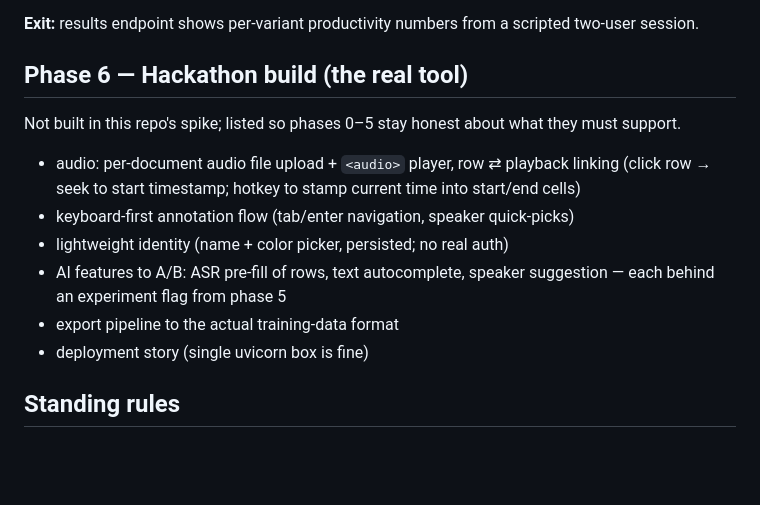
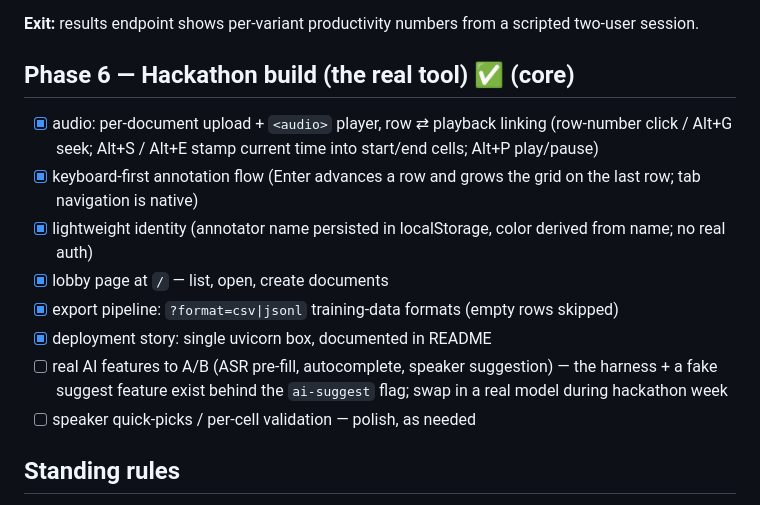
Before and after one commit to averykhoo/fastapi-pycrdt-backend, a Markdown page: PLAN.md, the part around the change. Drawn GitHub-style; blank space fills up the shorter version.

```diff
--- a/PLAN.md
+++ b/PLAN.md
@@ -100,20 +100,23 @@ Goal: measure whether an AI feature actually improves productivity.
 **Exit:** results endpoint shows per-variant productivity numbers from a
 scripted two-user session.
 
-## Phase 6 — Hackathon build (the real tool)
+## Phase 6 — Hackathon build (the real tool) ✅ (core)
 
-Not built in this repo's spike; listed so phases 0–5 stay honest about what
-they must support.
-
-- audio: per-document audio file upload + `<audio>` player, row ⇄ playback
-  linking (click row → seek to start timestamp; hotkey to stamp current time
-  into start/end cells)
-- keyboard-first annotation flow (tab/enter navigation, speaker quick-picks)
-- lightweight identity (name + color picker, persisted; no real auth)
-- AI features to A/B: ASR pre-fill of rows, text autocomplete, speaker
-  suggestion — each behind an experiment flag from phase 5
-- export pipeline to the actual training-data format
-- deployment story (single uvicorn box is fine)
+- [x] audio: per-document upload + `<audio>` player, row ⇄ playback linking
+      (row-number click / Alt+G seek; Alt+S / Alt+E stamp current time into
+      start/end cells; Alt+P play/pause)
+- [x] keyboard-first annotation flow (Enter advances a row and grows the grid
+      on the last row; tab navigation is native)
+- [x] lightweight identity (annotator name persisted in localStorage, color
+      derived from name; no real auth)
+- [x] lobby page at `/` — list, open, create documents
+- [x] export pipeline: `?format=csv|jsonl` training-data formats (empty rows
+      skipped)
+- [x] deployment story: single uvicorn box, documented in README
+- [ ] real AI features to A/B (ASR pre-fill, autocomplete, speaker
+      suggestion) — the harness + a fake suggest feature exist behind the
+      `ai-suggest` flag; swap in a real model during hackathon week
+- [ ] speaker quick-picks / per-cell validation — polish, as needed
 
 ## Standing rules
 
```
Also changed, not shown: README.md (+30 -1 lines).
